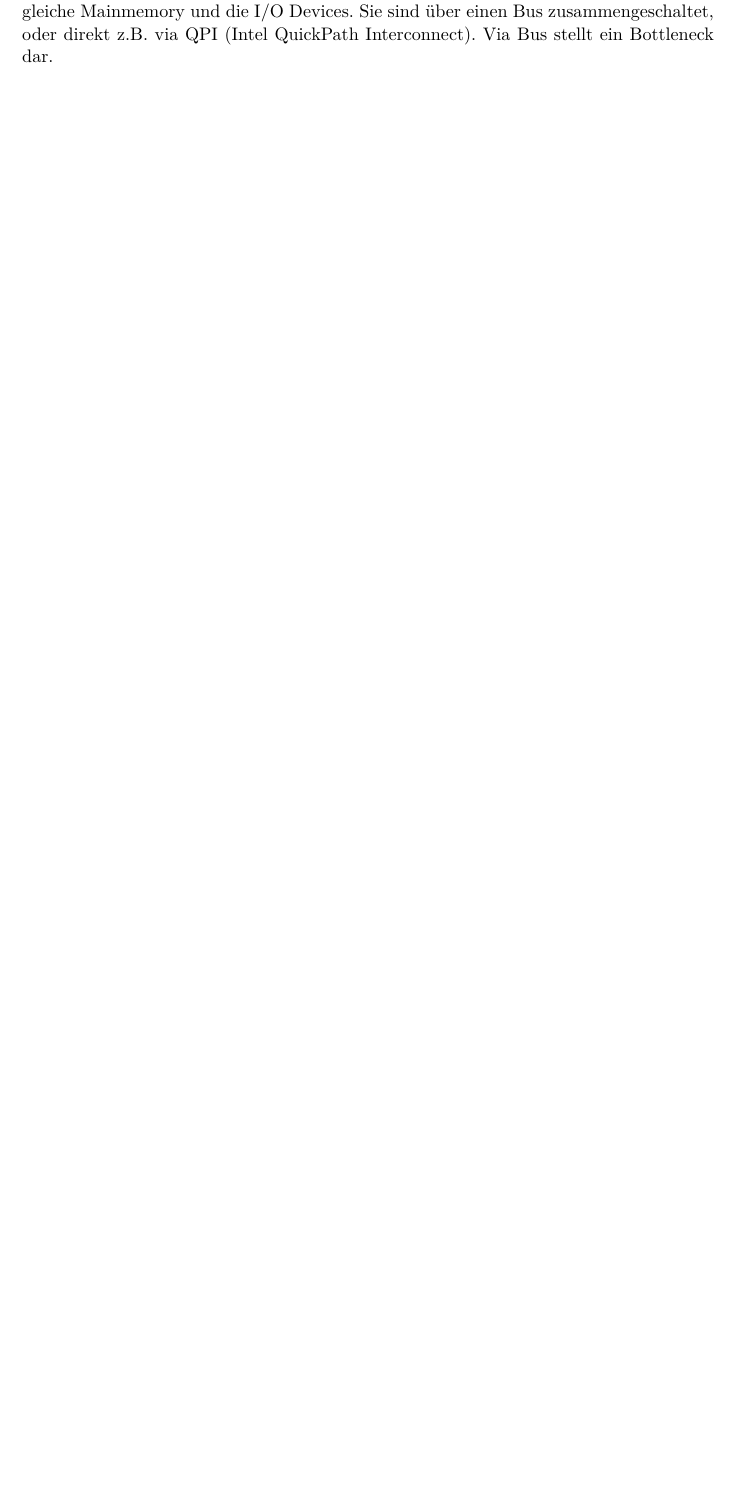
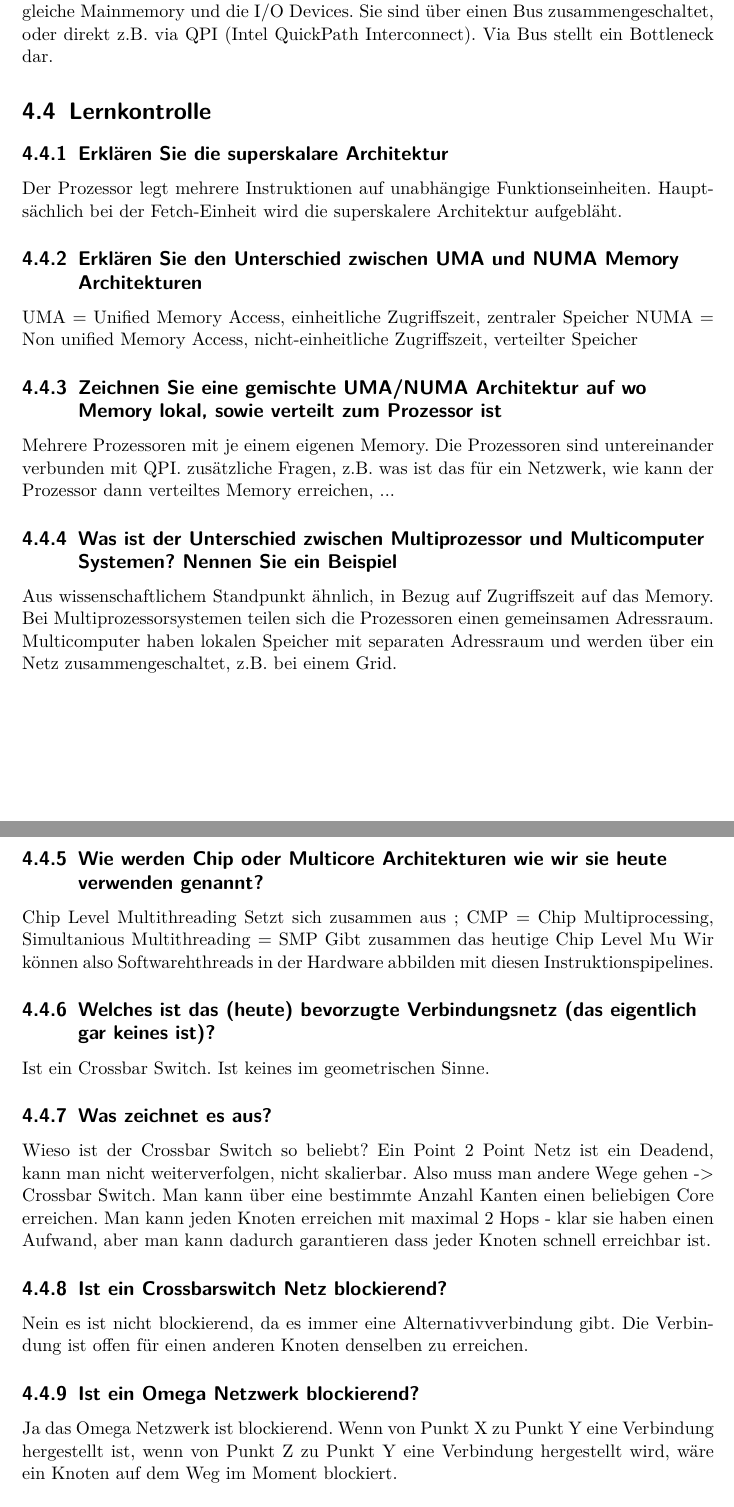
Before and after one commit to studentbox/zusammenfassung-ssm, a LaTeX document (Zusammenfassung_SSM_15FS.tex, which reads parallele_ra.tex): part of page 15 of 18 before the commit and two parts of pages 15 and 16 of 20 after it, the two joined at a grey line, cut so that both start at the same text, the shorter picture padded with empty space. Compiled offline with pdfLaTeX.

Commit message:
Parallele RA Lernkontrolle Fragen Notizen

```diff
--- a/parallele_ra.tex
+++ b/parallele_ra.tex
@@ -27,3 +27,35 @@ Komplexe Gleichungen lösen kann man sehr stark parallelisieren. Dies ist auch d
 Wird in Supercomputer verwendet zur Verbindung der einzelnen Nodes untereinander. Extrem schnell (bis 60Gbit/s). Gibt nur wenige Hersteller, daher sehr teuer.
 \section{SMP - Symmetrische Multiprozessoren}
 Ein Cluster ist lose gekoppelt, während Symmetrische Multiprozessoren sehr viele Dinge untereinander teilen. Es sind zwei oder mehr gleichartige Prozessoren (können verschiedene sein, müssen aber die gleichen Funktionen ausführen können).Sie teilen sich das gleiche Mainmemory und die I/O Devices. Sie sind über einen Bus zusammengeschaltet, oder direkt z.B. via QPI (Intel QuickPath Interconnect). Via Bus stellt ein Bottleneck dar.
+
+\section{Lernkontrolle}
+\subsection{Erklären Sie die superskalare Architektur}
+Der Prozessor legt mehrere Instruktionen auf unabhängige Funktionseinheiten.
+Hauptsächlich bei der Fetch-Einheit wird die superskalere Architektur aufgebläht.
+\subsection{Erklären Sie den Unterschied zwischen UMA und NUMA Memory Architekturen}
+UMA = Unified Memory Access, einheitliche Zugriffszeit, zentraler Speicher
+NUMA = Non unified Memory Access, nicht-einheitliche Zugriffszeit, verteilter Speicher
+\subsection{Zeichnen Sie eine gemischte UMA/NUMA Architektur auf wo Memory lokal, sowie verteilt zum Prozessor ist}
+Mehrere Prozessoren mit je einem eigenen Memory. Die Prozessoren sind untereinander verbunden mit QPI.
+zusätzliche Fragen, z.B. was ist das für ein Netzwerk, wie kann der Prozessor dann verteiltes Memory erreichen, ...
+\subsection{Was ist der Unterschied zwischen Multiprozessor und Multicomputer Systemen? Nennen Sie ein Beispiel}
+Aus wissenschaftlichem Standpunkt ähnlich, in Bezug auf Zugriffszeit auf das Memory.
+Bei Multiprozessorsystemen teilen sich die Prozessoren einen gemeinsamen Adressraum.
+Multicomputer haben lokalen Speicher mit separaten Adressraum und werden über ein Netz zusammengeschaltet, z.B. bei einem Grid.
+\subsection{Wie werden Chip oder Multicore Architekturen wie wir sie heute verwenden genannt?}
+Chip Level Multithreading
+Setzt sich zusammen aus ; CMP = Chip Multiprocessing, Simultanious Multithreading = SMP
+Gibt zusammen das heutige Chip Level Mu
+Wir können also Softwarehthreads in der Hardware abbilden mit diesen Instruktionspipelines.
+\subsection{Welches ist das (heute) bevorzugte Verbindungsnetz (das eigentlich gar keines ist)?}
+Ist ein Crossbar Switch. Ist keines im geometrischen Sinne.
+\subsection{Was zeichnet es aus?}
+Wieso ist der Crossbar Switch so beliebt?
+Ein Point 2 Point Netz ist ein Deadend, kann man nicht weiterverfolgen, nicht skalierbar. Also muss man andere Wege gehen -> Crossbar Switch.
+Man kann über eine bestimmte Anzahl Kanten einen beliebigen Core erreichen.
+Man kann jeden Knoten erreichen mit maximal 2 Hops - klar sie haben einen Aufwand, aber man kann dadurch garantieren dass jeder Knoten schnell erreichbar ist.
+\subsection{Ist ein Crossbarswitch Netz blockierend?}
+Nein es ist nicht blockierend, da es immer eine Alternativverbindung gibt. Die Verbindung ist offen für einen anderen Knoten denselben zu erreichen.
+\subsection{Ist ein Omega Netzwerk blockierend?}
+Ja das Omega Netzwerk ist blockierend. Wenn von Punkt X zu Punkt Y eine Verbindung hergestellt ist, wenn von Punkt Z zu Punkt Y eine Verbindung hergestellt wird, wäre ein Knoten auf dem Weg im Moment blockiert.
+\subsection{Was ist der Hauptgrund wieso ein Multicore Chip mehrere Hardware Threads implementieren soll?}
```
Also changed, not shown: parallele_ra.tex (34 more changed lines).
